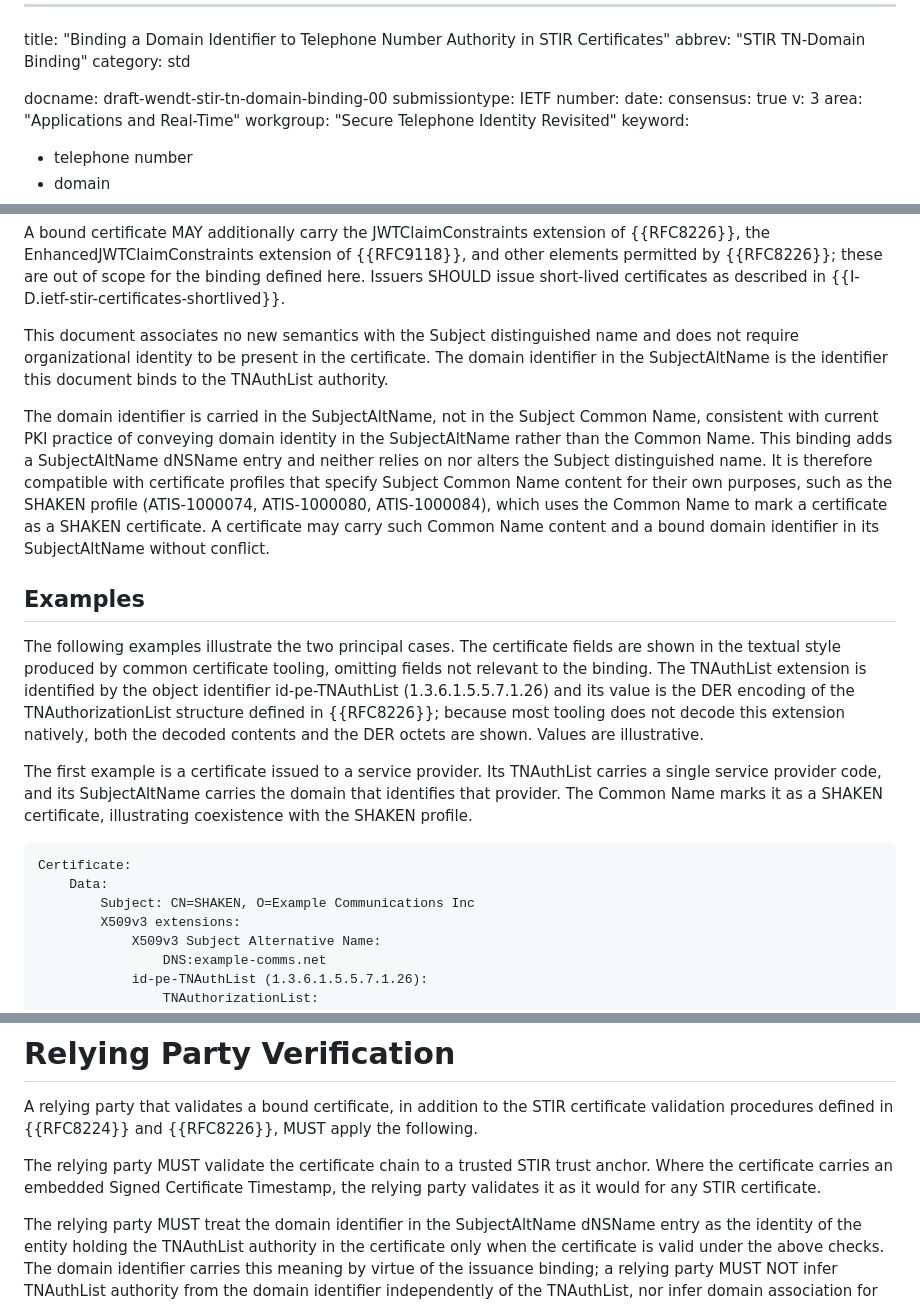
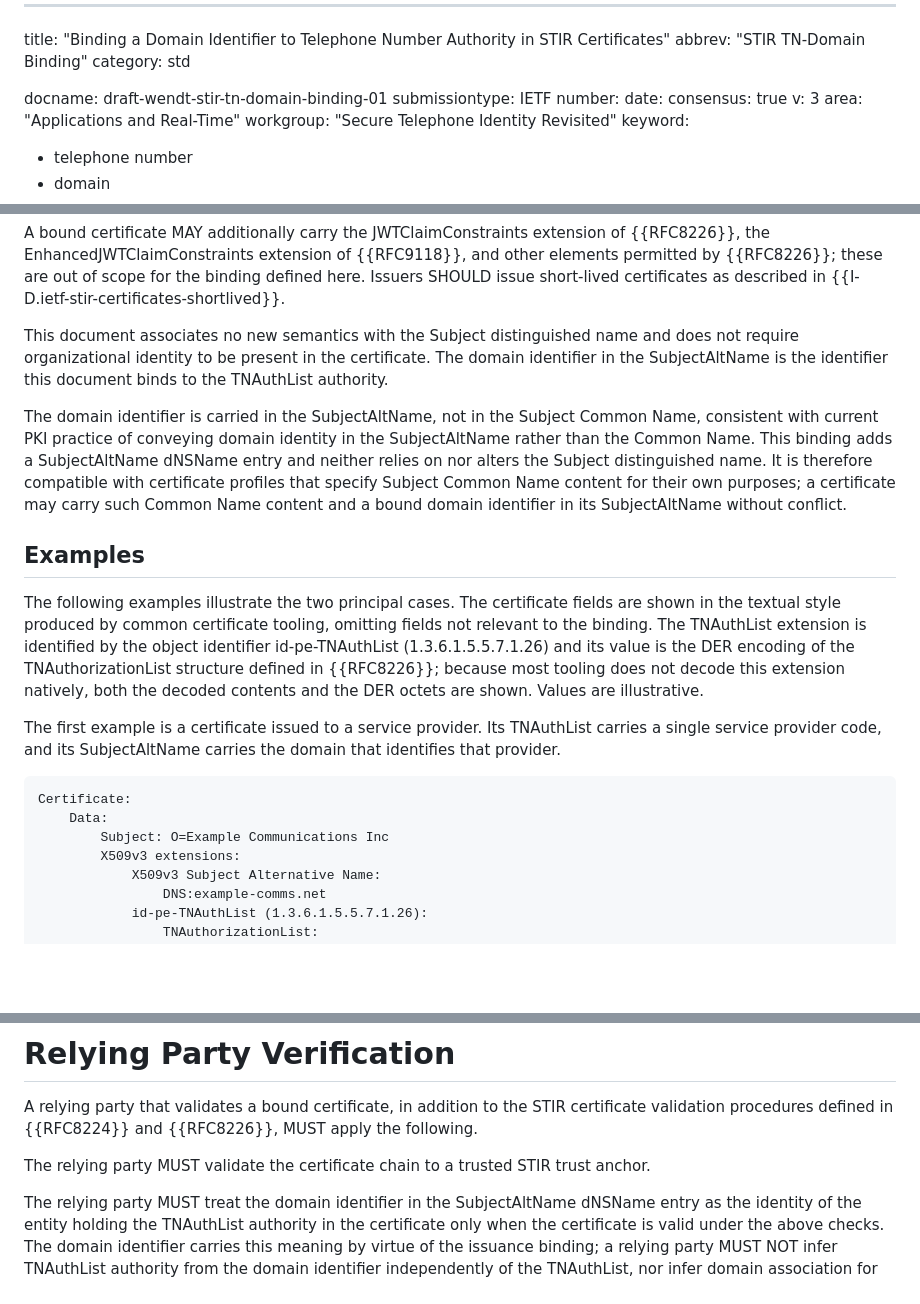
Before and after one commit to appliedbits/draft-wendt-stir-tn-domain-binding, a Markdown page: draft-wendt-stir-tn-domain-binding.md, 3 parts joined by grey strips. Drawn GitHub-style; blank space fills up the shorter version.

Commit message:
minor updates for -01 out of IETF 126

```diff
--- a/draft-wendt-stir-tn-domain-binding.md
+++ b/draft-wendt-stir-tn-domain-binding.md
@@ -3,7 +3,7 @@ title: "Binding a Domain Identifier to Telephone Number Authority in STIR Certif
 abbrev: "STIR TN-Domain Binding"
 category: std
 
-docname: draft-wendt-stir-tn-domain-binding-00
+docname: draft-wendt-stir-tn-domain-binding-01
 submissiontype: IETF
 number:
 date:
@@ -192,18 +194,18 @@ A bound certificate MAY additionally carry the JWTClaimConstraints extension of
 
 This document associates no new semantics with the Subject distinguished name and does not require organizational identity to be present in the certificate. The domain identifier in the SubjectAltName is the identifier this document binds to the TNAuthList authority.
 
-The domain identifier is carried in the SubjectAltName, not in the Subject Common Name, consistent with current PKI practice of conveying domain identity in the SubjectAltName rather than the Common Name. This binding adds a SubjectAltName dNSName entry and neither relies on nor alters the Subject distinguished name. It is therefore compatible with certificate profiles that specify Subject Common Name content for their own purposes, such as the SHAKEN profile (ATIS-1000074, ATIS-1000080, ATIS-1000084), which uses the Common Name to mark a certificate as a SHAKEN certificate. A certificate may carry such Common Name content and a bound domain identifier in its SubjectAltName without conflict.
+The domain identifier is carried in the SubjectAltName, not in the Subject Common Name, consistent with current PKI practice of conveying domain identity in the SubjectAltName rather than the Common Name. This binding adds a SubjectAltName dNSName entry and neither relies on nor alters the Subject distinguished name. It is therefore compatible with certificate profiles that specify Subject Common Name content for their own purposes; a certificate may carry such Common Name content and a bound domain identifier in its SubjectAltName without conflict.
 
 ## Examples
 
 The following examples illustrate the two principal cases. The certificate fields are shown in the textual style produced by common certificate tooling, omitting fields not relevant to the binding. The TNAuthList extension is identified by the object identifier id-pe-TNAuthList (1.3.6.1.5.5.7.1.26) and its value is the DER encoding of the TNAuthorizationList structure defined in {{RFC8226}}; because most tooling does not decode this extension natively, both the decoded contents and the DER octets are shown. Values are illustrative.
 
-The first example is a certificate issued to a service provider. Its TNAuthList carries a single service provider code, and its SubjectAltName carries the domain that identifies that provider. The Common Name marks it as a SHAKEN certificate, illustrating coexistence with the SHAKEN profile.
+The first example is a certificate issued to a service provider. Its TNAuthList carries a single service provider code, and its SubjectAltName carries the domain that identifies that provider.
 
 ~~~
 Certificate:
     Data:
-        Subject: CN=SHAKEN, O=Example Communications Inc
+        Subject: O=Example Communications Inc
         X509v3 extensions:
             X509v3 Subject Alternative Name:
                 DNS:example-comms.net
@@ -256,7 +258,7 @@ A certificate MAY carry both telephone number entries and service provider code
 
 A relying party that validates a bound certificate, in addition to the STIR certificate validation procedures defined in {{RFC8224}} and {{RFC8226}}, MUST apply the following.
 
-The relying party MUST validate the certificate chain to a trusted STIR trust anchor. Where the certificate carries an embedded Signed Certificate Timestamp, the relying party validates it as it would for any STIR certificate.
+The relying party MUST validate the certificate chain to a trusted STIR trust anchor.
 
 The relying party MUST treat the domain identifier in the SubjectAltName dNSName entry as the identity of the entity holding the TNAuthList authority in the certificate only when the certificate is valid under the above checks. The domain identifier carries this meaning by virtue of the issuance binding; a relying party MUST NOT infer TNAuthList authority from the domain identifier independently of the TNAuthList, nor infer domain association for any telephone number or service provider code not present in the TNAuthList.
 
```
Also changed, not shown: other parts of draft-wendt-stir-tn-domain-binding.md (+2 -0 lines).
